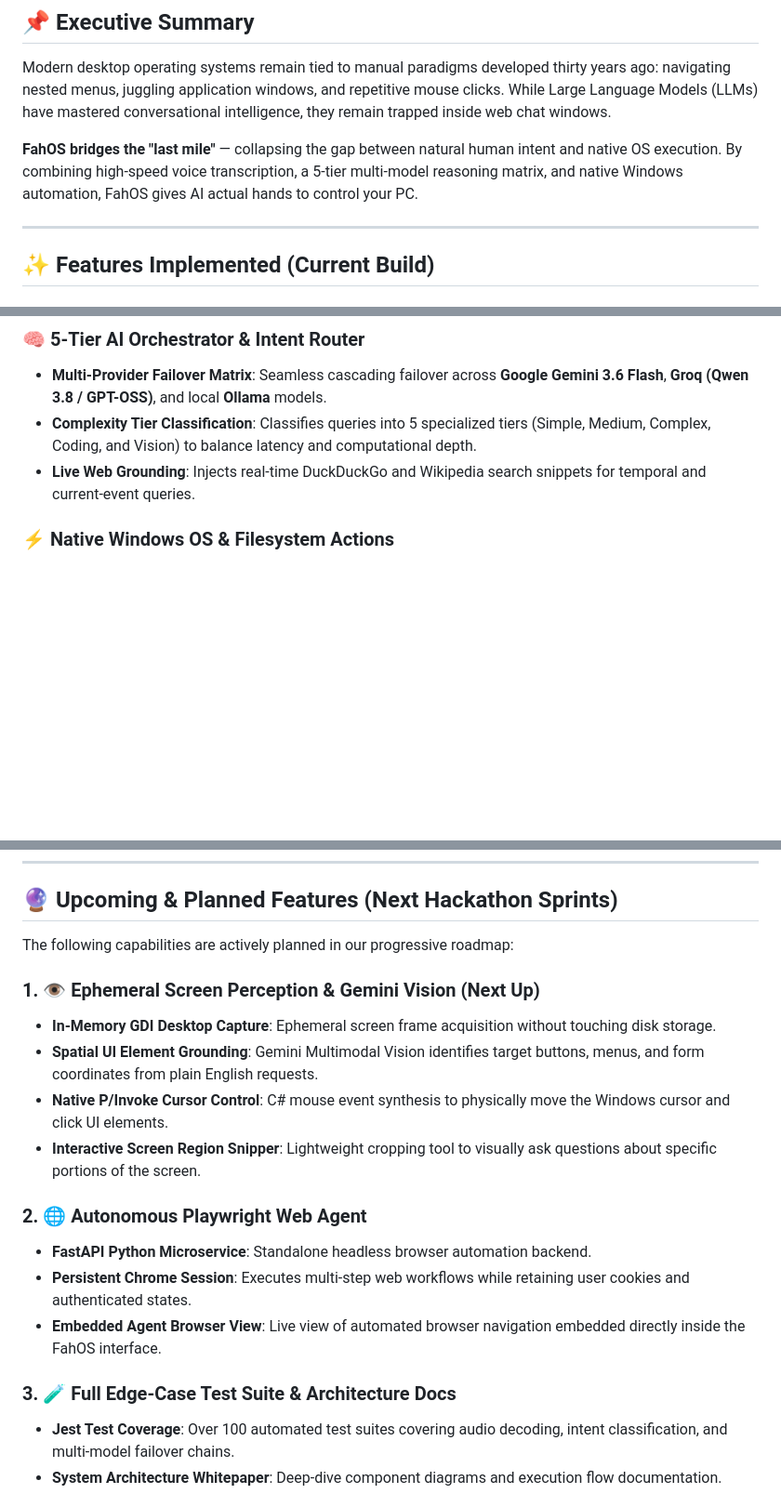
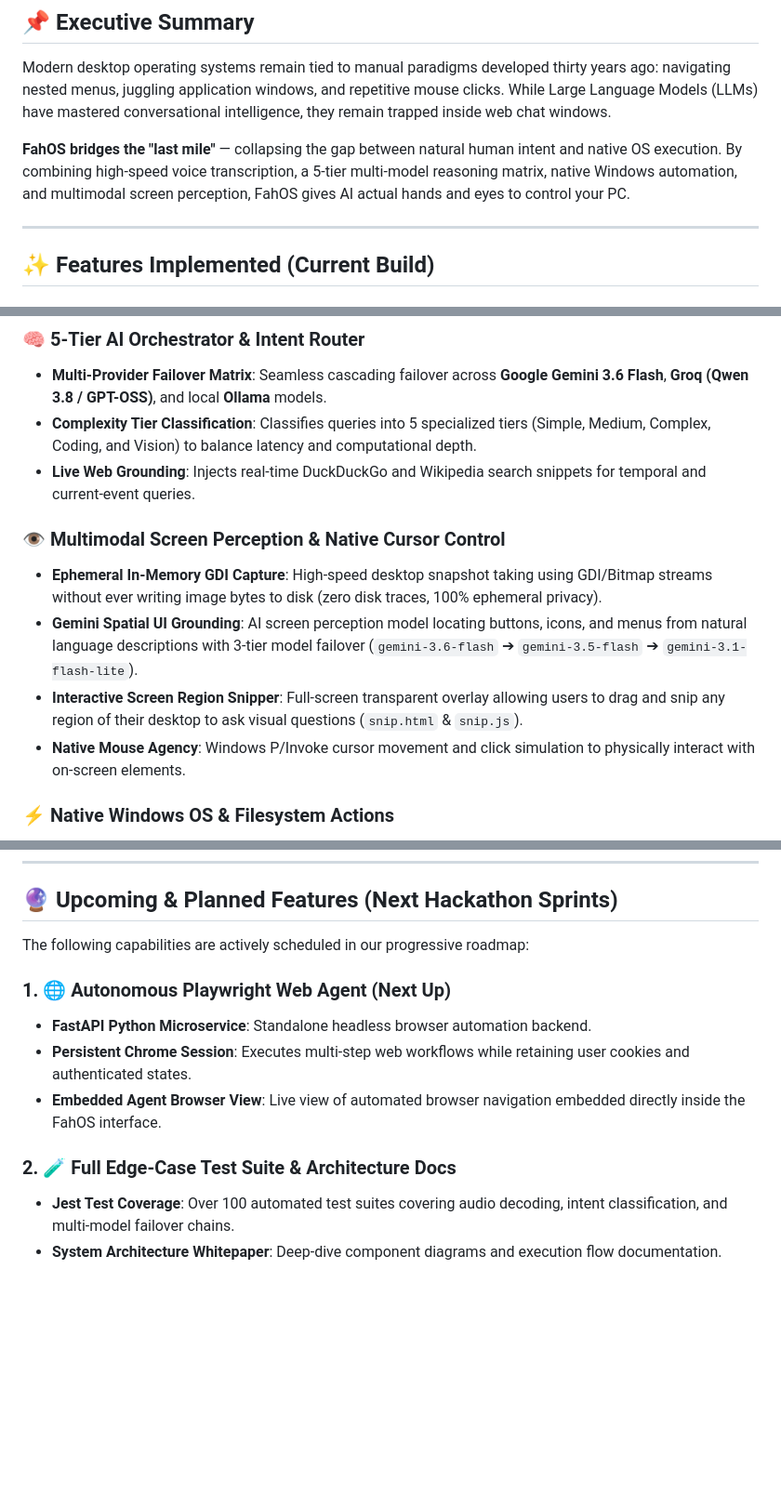
Before and after one commit to akhilgandloji789/FahOS, a Markdown page: README.md, 3 parts joined by grey strips. Shown at 93% size. Rendered like a GitHub page; blank space fills up the shorter version.

Commit message:
docs: update README with multimodal screen vision and upcoming browser agent roadmap

```diff
--- a/README.md
+++ b/README.md
@@ -24,7 +24,7 @@
 
 Modern desktop operating systems remain tied to manual paradigms developed thirty years ago: navigating nested menus, juggling application windows, and repetitive mouse clicks. While Large Language Models (LLMs) have mastered conversational intelligence, they remain trapped inside web chat windows.
 
-**FahOS bridges the "last mile"** — collapsing the gap between natural human intent and native OS execution. By combining high-speed voice transcription, a 5-tier multi-model reasoning matrix, and native Windows automation, FahOS gives AI actual hands to control your PC.
+**FahOS bridges the "last mile"** — collapsing the gap between natural human intent and native OS execution. By combining high-speed voice transcription, a 5-tier multi-model reasoning matrix, native Windows automation, and multimodal screen perception, FahOS gives AI actual hands and eyes to control your PC.
 
 ---
 
@@ -39,6 +39,12 @@ Modern desktop operating systems remain tied to manual paradigms developed thirt
 - **Multi-Provider Failover Matrix**: Seamless cascading failover across **Google Gemini 3.6 Flash**, **Groq (Qwen 3.8 / GPT-OSS)**, and local **Ollama** models.
 - **Complexity Tier Classification**: Classifies queries into 5 specialized tiers (Simple, Medium, Complex, Coding, and Vision) to balance latency and computational depth.
 - **Live Web Grounding**: Injects real-time DuckDuckGo and Wikipedia search snippets for temporal and current-event queries.
+
+### 👁️ Multimodal Screen Perception & Native Cursor Control
+- **Ephemeral In-Memory GDI Capture**: High-speed desktop snapshot taking using GDI/Bitmap streams without ever writing image bytes to disk (zero disk traces, 100% ephemeral privacy).
+- **Gemini Spatial UI Grounding**: AI screen perception model locating buttons, icons, and menus from natural language descriptions with 3-tier model failover (`gemini-3.6-flash` ➔ `gemini-3.5-flash` ➔ `gemini-3.1-flash-lite`).
+- **Interactive Screen Region Snipper**: Full-screen transparent overlay allowing users to drag and snip any region of their desktop to ask visual questions (`snip.html` & `snip.js`).
+- **Native Mouse Agency**: Windows P/Invoke cursor movement and click simulation to physically interact with on-screen elements.
 
 ### ⚡ Native Windows OS & Filesystem Actions
 - **CRUD Filesystem Agent**: Natural language creation, reading, directory listing, and safe deletion across Desktop, Documents, and Downloads (`systemActions.js`).
@@ -64,20 +70,14 @@ To prevent accidental data loss, every action passes through an auditable securi
 
 ## 🔮 Upcoming & Planned Features (Next Hackathon Sprints)
 
-The following capabilities are actively planned in our progressive roadmap:
+The following capabilities are actively scheduled in our progressive roadmap:
 
-### 1. 👁️ Ephemeral Screen Perception & Gemini Vision (Next Up)
-- **In-Memory GDI Desktop Capture**: Ephemeral screen frame acquisition without touching disk storage.
-- **Spatial UI Element Grounding**: Gemini Multimodal Vision identifies target buttons, menus, and form coordinates from plain English requests.
-- **Native P/Invoke Cursor Control**: C# mouse event synthesis to physically move the Windows cursor and click UI elements.
-- **Interactive Screen Region Snipper**: Lightweight cropping tool to visually ask questions about specific portions of the screen.
-
-### 2. 🌐 Autonomous Playwright Web Agent
+### 1. 🌐 Autonomous Playwright Web Agent (Next Up)
 - **FastAPI Python Microservice**: Standalone headless browser automation backend.
 - **Persistent Chrome Session**: Executes multi-step web workflows while retaining user cookies and authenticated states.
 - **Embedded Agent Browser View**: Live view of automated browser navigation embedded directly inside the FahOS interface.
 
-### 3. 🧪 Full Edge-Case Test Suite & Architecture Docs
+### 2. 🧪 Full Edge-Case Test Suite & Architecture Docs
 - **Jest Test Coverage**: Over 100 automated test suites covering audio decoding, intent classification, and multi-model failover chains.
 - **System Architecture Whitepaper**: Deep-dive component diagrams and execution flow documentation.
 
```
Also changed, not shown: other parts of README.md (+2 -0 lines).
